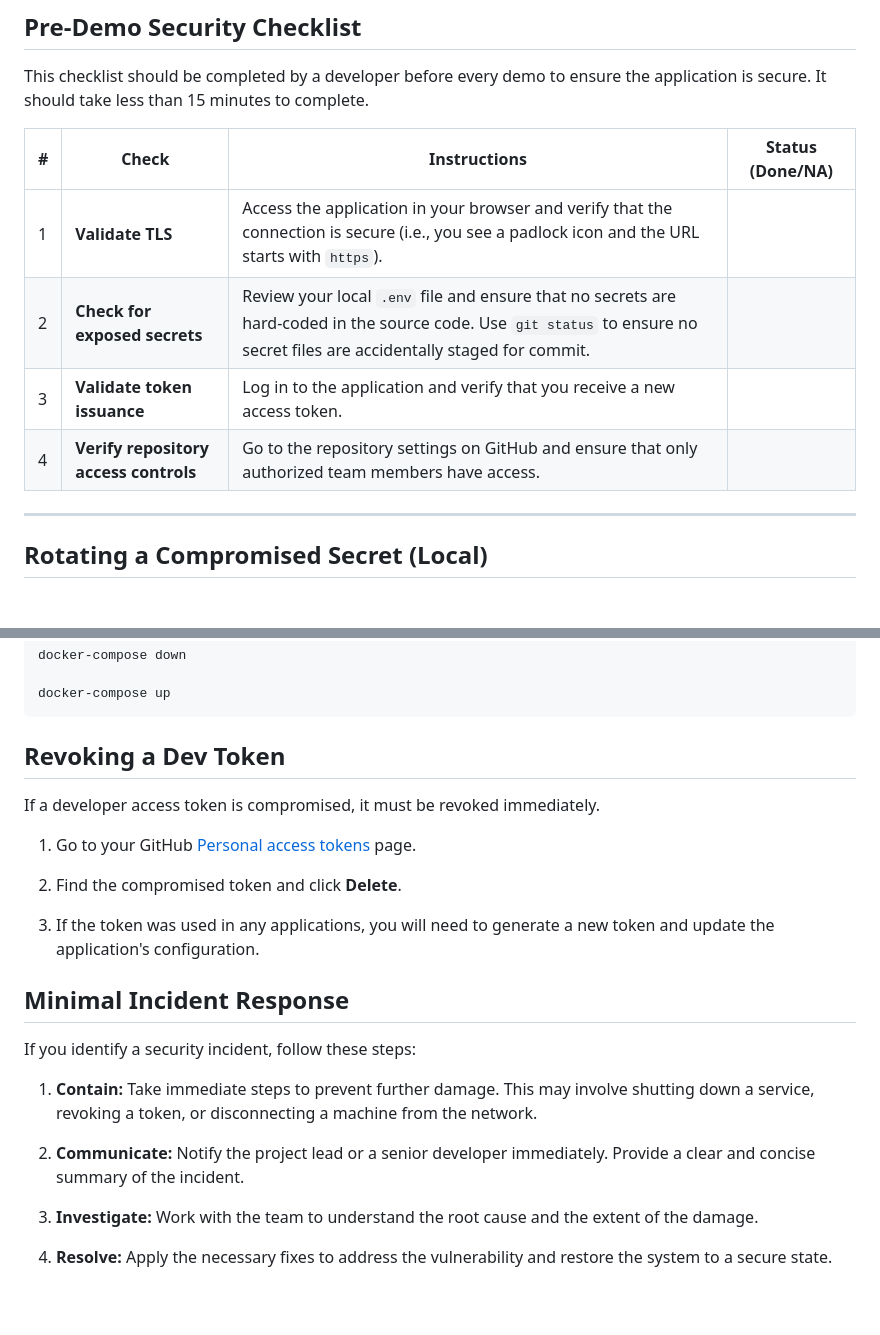
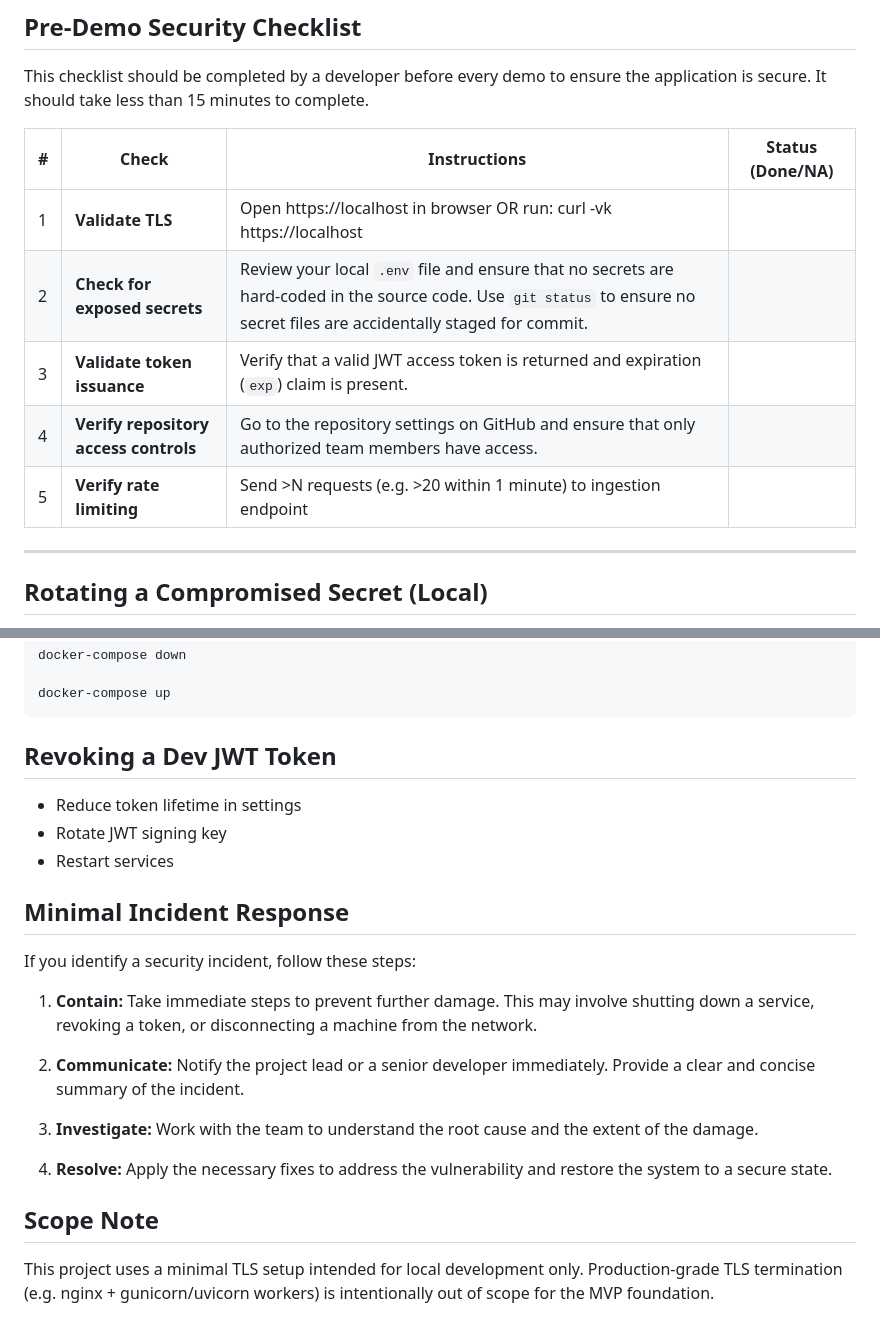
Before and after one commit to Project-Stage-Academy/IoT-Hub-alpha, a Markdown page: docs/security_checklist.md, 2 parts joined by grey strips. Rendered like a GitHub page; blank space fills up the shorter version.

Commit message:
Update security checklist

````diff
--- a/docs/security_checklist.md
+++ b/docs/security_checklist.md
@@ -8,10 +8,11 @@ This checklist should be completed by a developer before every demo to ensure th
 
 | # | Check                                   | Instructions                                                                                                                                                             | Status (Done/NA) |
 | - | --------------------------------------- | ------------------------------------------------------------------------------------------------------------------------------------------------------------------------ | ---------------- |
-| 1 | **Validate TLS**                        | Access the application in your browser and verify that the connection is secure (i.e., you see a padlock icon and the URL starts with `https`).                               |                  |
+| 1 | **Validate TLS** | Open https://localhost in browser OR run: curl -vk https://localhost | |
 | 2 | **Check for exposed secrets**           | Review your local `.env` file and ensure that no secrets are hard-coded in the source code. Use `git status` to ensure no secret files are accidentally staged for commit.    |                  |
-| 3 | **Validate token issuance**             | Log in to the application and verify that you receive a new access token.                                                                                                |                  |
+| 3 | **Validate token issuance** | Verify that a valid JWT access token is returned and expiration (`exp`) claim is present. | |
 | 4 | **Verify repository access controls**   | Go to the repository settings on GitHub and ensure that only authorized team members have access.                                                                        |                  |
+| 5 | **Verify rate limiting** | Send >N requests (e.g. >20 within 1 minute) to ingestion endpoint | |
 
 ---
 
@@ -35,15 +36,12 @@ docker-compose down
 docker-compose up
 ```
 
-## Revoking a Dev Token
+## Revoking a Dev JWT Token
 
-If a developer access token is compromised, it must be revoked immediately.
+- Reduce token lifetime in settings
+- Rotate JWT signing key
+- Restart services
 
-1.  Go to your GitHub [Personal access tokens](https://github.com/settings/tokens) page.
-
-2.  Find the compromised token and click **Delete**.
-
-3.  If the token was used in any applications, you will need to generate a new token and update the application's configuration.
 
 ## Minimal Incident Response
 
@@ -57,3 +55,9 @@ If you identify a security incident, follow these steps:
 3.  **Investigate:** Work with the team to understand the root cause and the extent of the damage.
 
 4.  **Resolve:** Apply the necessary fixes to address the vulnerability and restore the system to a secure state.
+
+## Scope Note
+
+This project uses a minimal TLS setup intended for local development only.
+Production-grade TLS termination (e.g. nginx + gunicorn/uvicorn workers)
+is intentionally out of scope for the MVP foundation.
````
